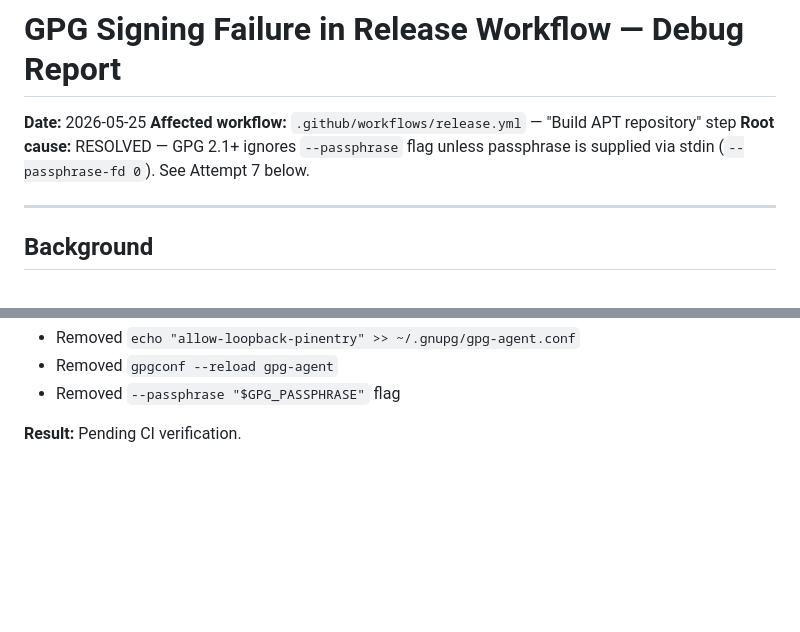
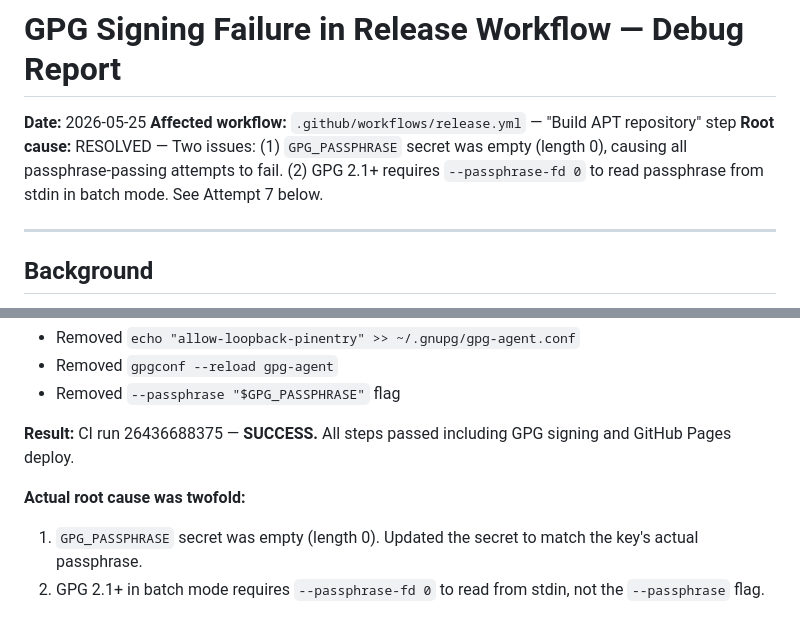
Before and after one commit to kmmuntasir/WhatsLNX, a Markdown page: docs/internal/gpg-signing-debug.md, 2 parts joined by grey strips. Rendered like a GitHub page; blank space fills up the shorter version.

Commit message:
Update GPG debug doc: mark root cause resolved, CI passing
Two root causes identified: (1) GPG_PASSPHRASE secret was empty,
(2) GPG 2.1+ requires --passphrase-fd 0 for stdin passphrase in
batch mode. CI run 26436688375 confirmed all steps pass.

```diff
--- a/docs/internal/gpg-signing-debug.md
+++ b/docs/internal/gpg-signing-debug.md
@@ -2,7 +2,7 @@
 
 **Date:** 2026-05-25
 **Affected workflow:** `.github/workflows/release.yml` — "Build APT repository" step
-**Root cause:** RESOLVED — GPG 2.1+ ignores `--passphrase` flag unless passphrase is supplied via stdin (`--passphrase-fd 0`). See Attempt 7 below.
+**Root cause:** RESOLVED — Two issues: (1) `GPG_PASSPHRASE` secret was empty (length 0), causing all passphrase-passing attempts to fail. (2) GPG 2.1+ requires `--passphrase-fd 0` to read passphrase from stdin in batch mode. See Attempt 7 below.
 
 ---
 
@@ -285,4 +285,8 @@ Also removed workarounds from previous attempts:
 - Removed `gpgconf --reload gpg-agent`
 - Removed `--passphrase "$GPG_PASSPHRASE"` flag
 
-**Result:** Pending CI verification.
+**Result:** CI run 26436688375 — **SUCCESS.** All steps passed including GPG signing and GitHub Pages deploy.
+
+**Actual root cause was twofold:**
+1. `GPG_PASSPHRASE` secret was empty (length 0). Updated the secret to match the key's actual passphrase.
+2. GPG 2.1+ in batch mode requires `--passphrase-fd 0` to read from stdin, not the `--passphrase` flag.
```
